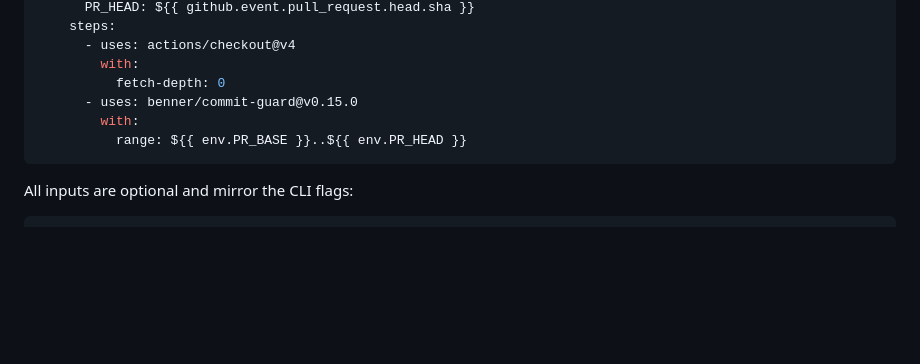
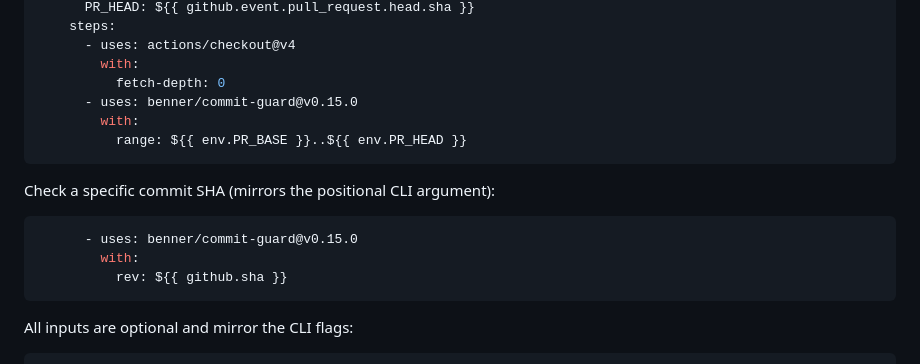
Before and after one commit to benner/commit-guard, a Markdown page: README.md, the part around the change. GitHub-like rendering; blank space fills up the shorter version.

Commit message:
docs: document rev action input for checking a specific commit
The rev input mirrors the positional CLI argument and lets the action
check a specific commit SHA without a run: step. It was entirely absent
from the GitHub Actions section, leaving users unaware this was possible.

Signed-off-by: Nerijus Bendžiūnas <nerijus.bendziunas@gmail.com>

````diff
--- a/README.md
+++ b/README.md
@@ -287,6 +287,14 @@ jobs:
           range: ${{ env.PR_BASE }}..${{ env.PR_HEAD }}
 ```
 
+Check a specific commit SHA (mirrors the positional CLI argument):
+
+```yaml
+      - uses: benner/commit-guard@v0.15.0
+        with:
+          rev: ${{ github.sha }}
+```
+
 All inputs are optional and mirror the CLI flags:
 
 ```yaml
````
